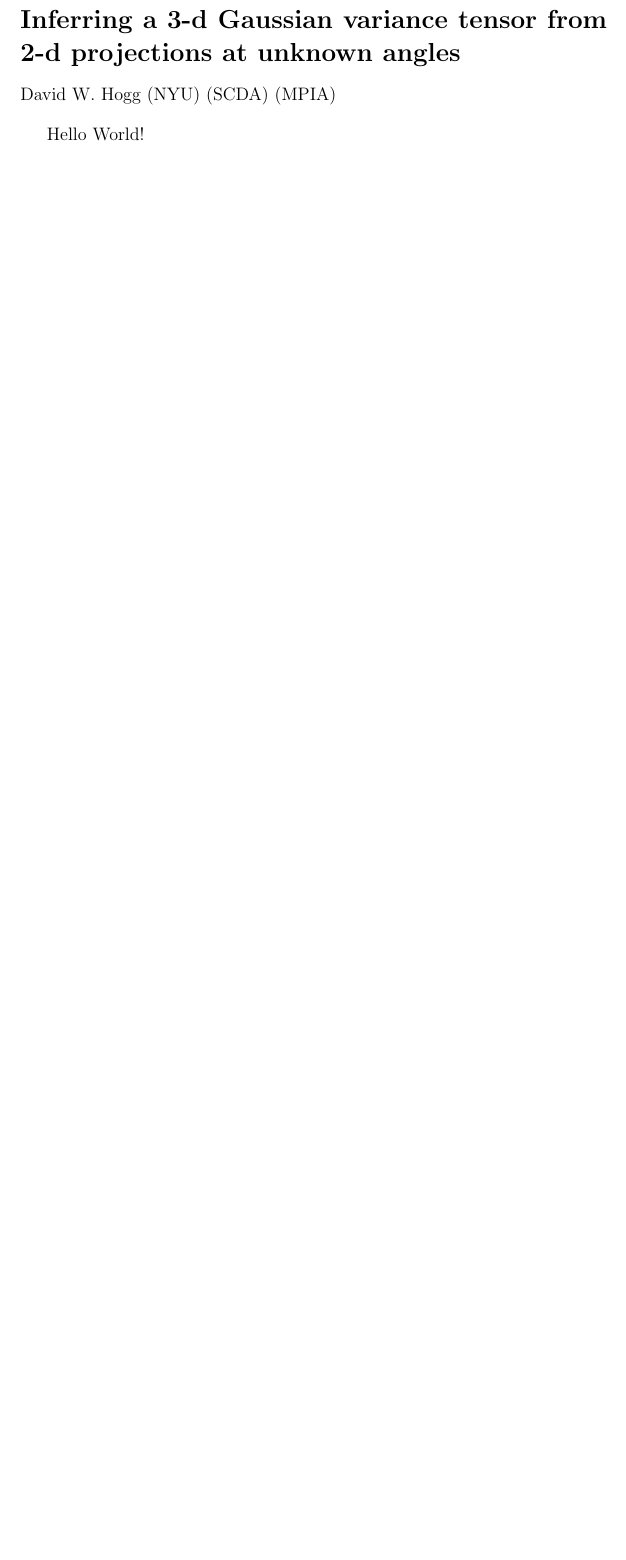
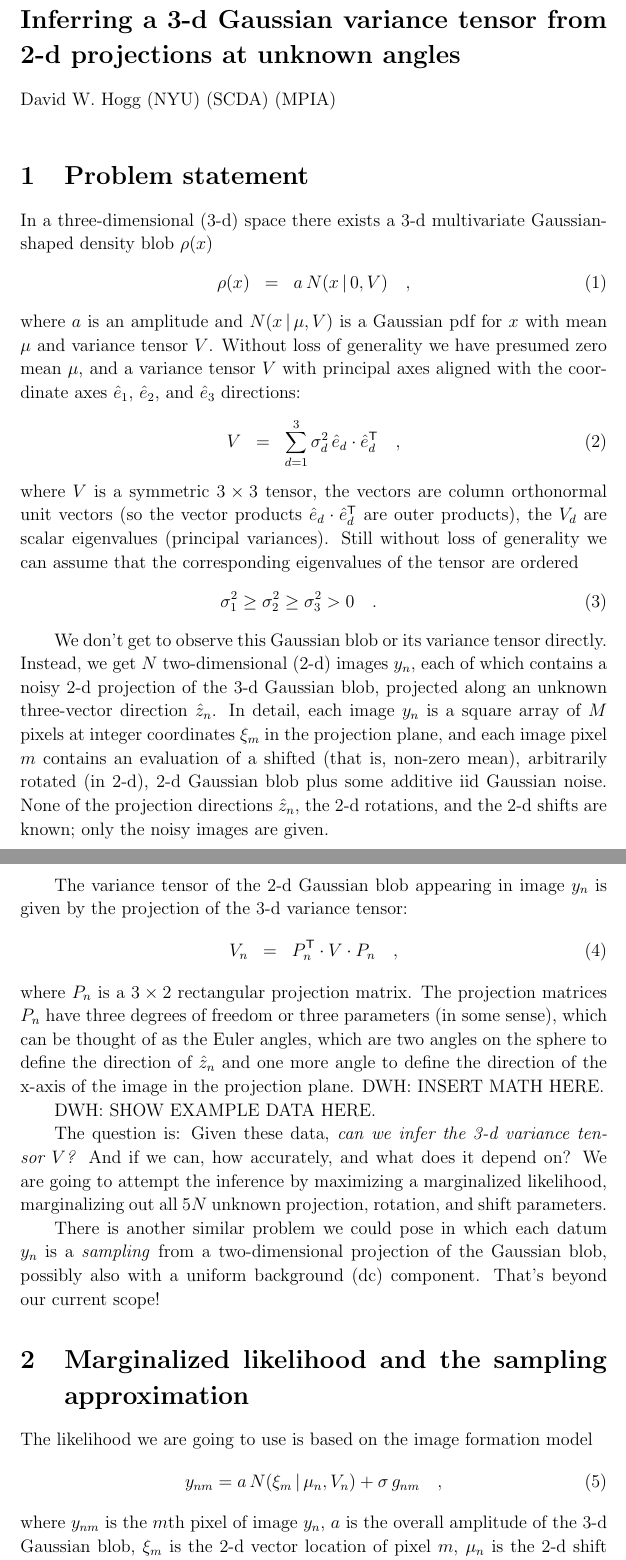
Before and after one commit to davidwhogg/CroMagnon, a LaTeX document (documents/gaussian.tex): part of the page before the commit and two parts of pages 1 and 2 of 2 after it, the two joined at a grey line, cut so that both start at the same text, the shorter picture padded with empty space. Compiled offline with pdfLaTeX.

Commit message:
problem statement

```diff
--- a/documents/gaussian.tex
+++ b/documents/gaussian.tex
@@ -16,4 +33,84 @@ David W. Hogg (NYU) (SCDA) (MPIA)
 
 \bigskip
 
-Hello World!
+\section{Problem statement}
+
+In a three-dimensional (3-d) space there exists a 3-d multivariate
+Gaussian-shaped density blob $\rho(x)$
+\begin{eqnarray}
+  \rho(x) &=& a\,\normal(x\given 0, V)
+  \quad ,
+\end{eqnarray}
+where $a$ is an amplitude and $\normal(x\given\mu, V)$ is a Gaussian
+pdf for $x$ with mean $\mu$ and variance tensor $V$.
+Without loss of generality we have presumed zero mean $\mu$, and a
+variance tensor $V$ with principal axes aligned with the coordinate
+axes $\ehat_1$, $\ehat_2$, and $\ehat_3$ directions:
+\begin{eqnarray}
+  V &=& \sum_{d=1}^3 \sigma^2_d \, \ehat_d\cdot\ehat_d\transpose
+  \quad ,
+\end{eqnarray}
+where $V$ is a symmetric $3\times3$ tensor, the vectors are column
+orthonormal unit vectors (so the vector products
+$\ehat_d\cdot\ehat_d\transpose$ are outer products), the $V_d$ are
+scalar eigenvalues (principal variances).
+Still without loss of generality we can assume that the corresponding
+eigenvalues of the tensor are ordered
+\begin{eqnarray}
+  \sigma^2_1 \geq \sigma^2_2 \geq \sigma^2_3 > 0
+  \quad .
+\end{eqnarray}
+
+We don't get to observe this Gaussian blob or its variance tensor
+directly.
+Instead, we get $N$ two-dimensional (2-d) images $y_n$, each of which
+contains a noisy 2-d projection of the 3-d Gaussian blob,
+projected along an unknown three-vector direction $\zhat_n$.
+In detail, each image $y_n$ is a square array of $M$ pixels at integer
+coordinates $\xi_m$ in the projection plane, and each image pixel $m$
+contains an evaluation of a shifted (that is, non-zero mean),
+arbitrarily rotated (in 2-d), 2-d Gaussian blob plus some additive iid
+Gaussian noise.
+None of the projection directions $\zhat_n$, the 2-d rotations, and
+the 2-d shifts are known; only the noisy images are given.
+
+The variance tensor of the 2-d Gaussian blob appearing in image $y_n$
+is given by the projection of the 3-d variance tensor:
+\begin{eqnarray}
+  V_n &=& P_n\transpose\cdot V\cdot P_n
+  \quad ,
+\end{eqnarray}
+where $P_n$ is a $3\times 2$ rectangular projection matrix.
+The projection matrices $P_n$ have three degrees of freedom or three
+parameters (in some sense), which can be thought of as the Euler
+angles, which are two angles on the sphere to define the direction of
+$\zhat_n$ and one more angle to define the direction of the x-axis of
+the image in the projection plane.
+DWH: INSERT MATH HERE.
+
+DWH: SHOW EXAMPLE DATA HERE.
+
+The question is:
+Given these data, \emph{can we infer the 3-d variance tensor $V$?}
+And if we can, how accurately, and what does it depend on?
+We are going to attempt the inference by maximizing a marginalized
+likelihood, marginalizing out all $5N$ unknown projection, rotation,
+and shift parameters.
+
+There is another similar problem we could pose in which each datum
+$y_n$ is a \emph{sampling} from a two-dimensional projection of the
+Gaussian blob, possibly also with a uniform background (dc) component.
+That's beyond our current scope!
+
+\section{Marginalized likelihood and the sampling approximation}
+
+The likelihood we are going to use is based on the image formation
+model
+\begin{equation}
+  y_{nm} = a\,\normal(\xi_m\given\mu_n,V_n) + \sigma\,g_{nm}
+  \quad,
+\end{equation}
+where $y_{nm}$ is the $m$th pixel of image $y_n$,
+$a$ is the overall amplitude of the 3-d Gaussian blob,
+$\xi_m$ is the 2-d vector location of pixel $m$,
+$\mu_n$ is the 2-d shift or center of the projected Gaussian blob,
```
Also changed, not shown: documents/gaussian.tex (22 more changed lines).
